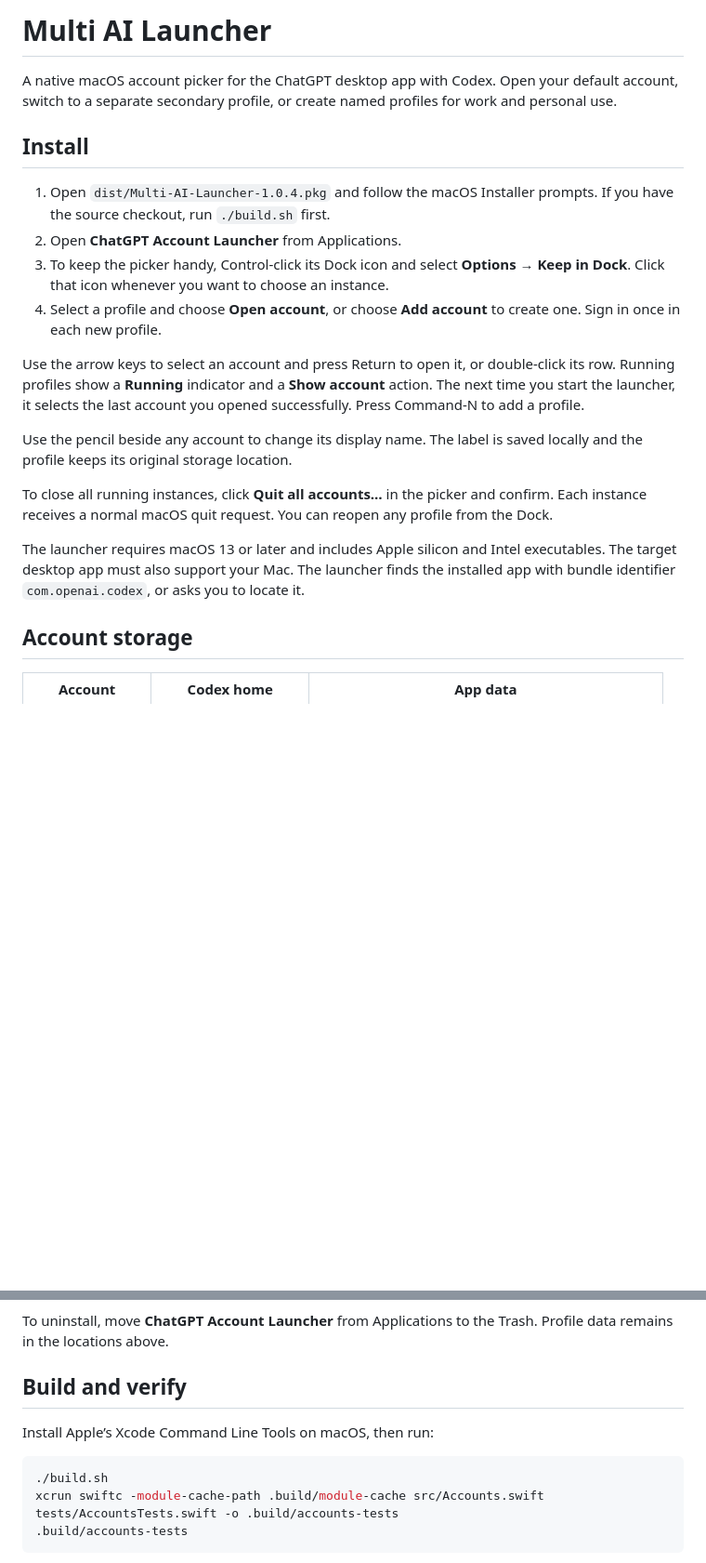
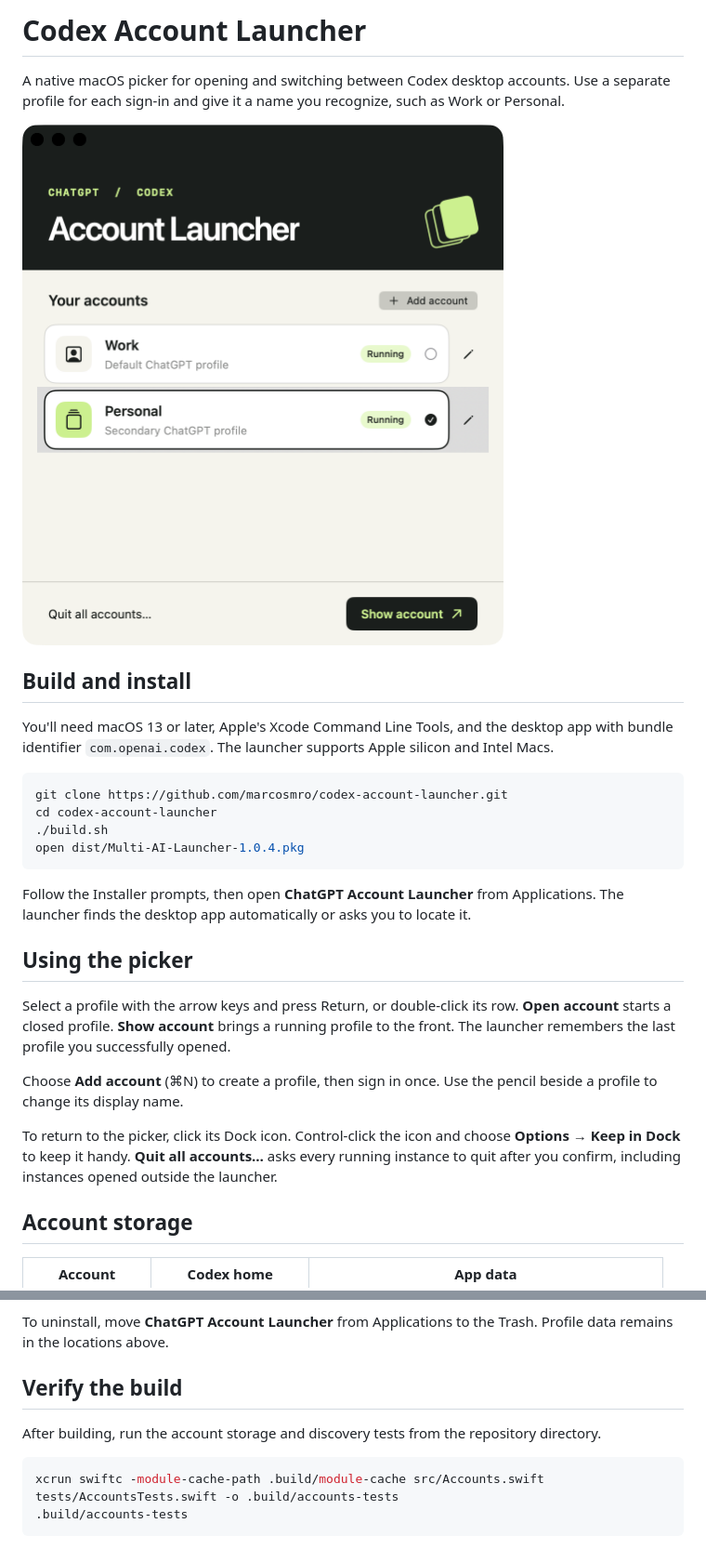
Before and after one commit to marcosmro/codex-account-launcher, a Markdown page: README.md, 2 parts joined by grey strips. Shown at 93% size. GitHub-like rendering; pictures changed too: docs/images/account-picker.png (added); blank space fills up the shorter version.

Commit message:
Update project documentation and show the native account picker

````diff
--- a/README.md
+++ b/README.md
@@ -1,21 +1,29 @@
-# Multi AI Launcher
+# Codex Account Launcher
 
-A native macOS account picker for the ChatGPT desktop app with Codex. Open your default account, switch to a separate secondary profile, or create named profiles for work and personal use.
+A native macOS picker for opening and switching between Codex desktop accounts. Use a separate profile for each sign-in and give it a name you recognize, such as Work or Personal.
 
-## Install
+<img src="docs/images/account-picker.png" width="520" alt="Account picker showing Work and Personal running, with Personal selected and the Show account button available.">
 
-1. Open `dist/Multi-AI-Launcher-1.0.4.pkg` and follow the macOS Installer prompts. If you have the source checkout, run `./build.sh` first.
-2. Open **ChatGPT Account Launcher** from Applications.
-3. To keep the picker handy, Control-click its Dock icon and select **Options → Keep in Dock**. Click that icon whenever you want to choose an instance.
-4. Select a profile and choose **Open account**, or choose **Add account** to create one. Sign in once in each new profile.
+## Build and install
 
-Use the arrow keys to select an account and press Return to open it, or double-click its row. Running profiles show a **Running** indicator and a **Show account** action. The next time you start the launcher, it selects the last account you opened successfully. Press Command-N to add a profile.
+You'll need macOS 13 or later, Apple's Xcode Command Line Tools, and the desktop app with bundle identifier `com.openai.codex`. The launcher supports Apple silicon and Intel Macs.
 
-Use the pencil beside any account to change its display name. The label is saved locally and the profile keeps its original storage location.
+```sh
+git clone https://github.com/marcosmro/codex-account-launcher.git
+cd codex-account-launcher
+./build.sh
+open dist/Multi-AI-Launcher-1.0.4.pkg
+```
 
-To close all running instances, click **Quit all accounts…** in the picker and confirm. Each instance receives a normal macOS quit request. You can reopen any profile from the Dock.
+Follow the Installer prompts, then open **ChatGPT Account Launcher** from Applications. The launcher finds the desktop app automatically or asks you to locate it.
 
-The launcher requires macOS 13 or later and includes Apple silicon and Intel executables. The target desktop app must also support your Mac. The launcher finds the installed app with bundle identifier `com.openai.codex`, or asks you to locate it.
+## Using the picker
+
+Select a profile with the arrow keys and press Return, or double-click its row. **Open account** starts a closed profile. **Show account** brings a running profile to the front. The launcher remembers the last profile you successfully opened.
+
+Choose **Add account** (⌘N) to create a profile, then sign in once. Use the pencil beside a profile to change its display name.
+
+To return to the picker, click its Dock icon. Control-click the icon and choose **Options → Keep in Dock** to keep it handy. **Quit all accounts…** asks every running instance to quit after you confirm, including instances opened outside the launcher.
 
 ## Account storage
 
@@ -31,12 +39,11 @@ The launcher focuses the ChatGPT process holding the selected profile’s local
 
 To uninstall, move **ChatGPT Account Launcher** from Applications to the Trash. Profile data remains in the locations above.
 
-## Build and verify
+## Verify the build
 
-Install Apple’s Xcode Command Line Tools on macOS, then run:
+After building, run the account storage and discovery tests from the repository directory.
 
 ```sh
-./build.sh
 xcrun swiftc -module-cache-path .build/module-cache src/Accounts.swift tests/AccountsTests.swift -o .build/accounts-tests
 .build/accounts-tests
 ```
````
